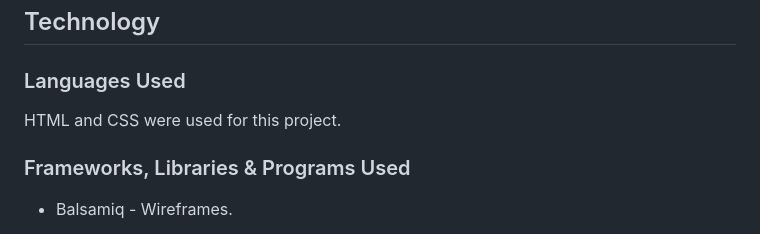
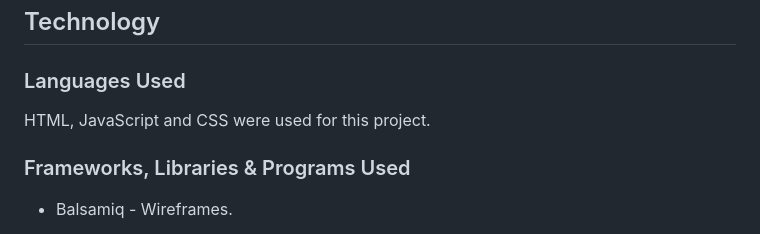
Before and after one commit to TubseyInnit/test-repo, a Markdown page: README.md, the part around the change. Rendered like a GitHub page.

```diff
--- a/README.md
+++ b/README.md
@@ -80,7 +80,7 @@ It was ensured that the website is accessible and as user-friendly as possible.
 
 ### Languages Used
 
- HTML and CSS were used for this project.
+ HTML, JavaScript and CSS were used for this project.
 
 ### Frameworks, Libraries & Programs Used
 
```
